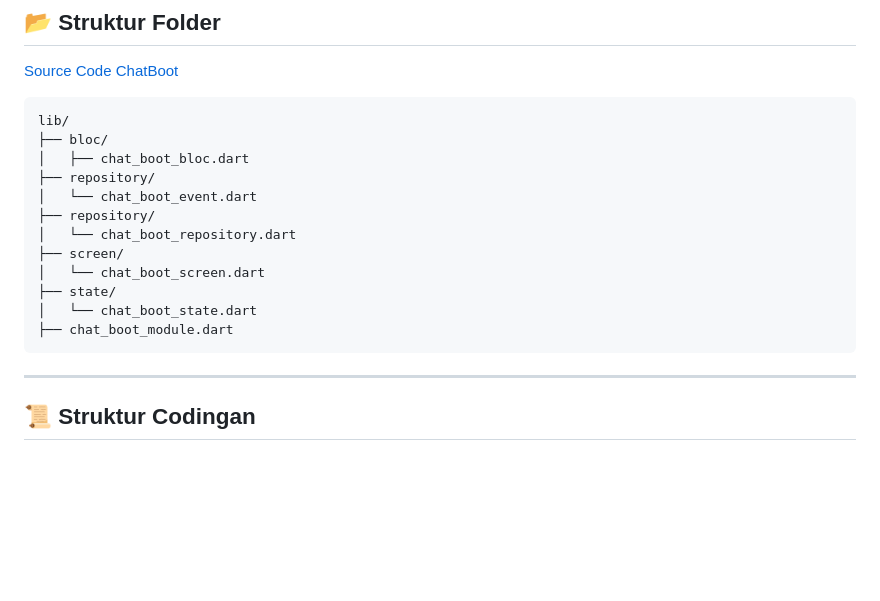
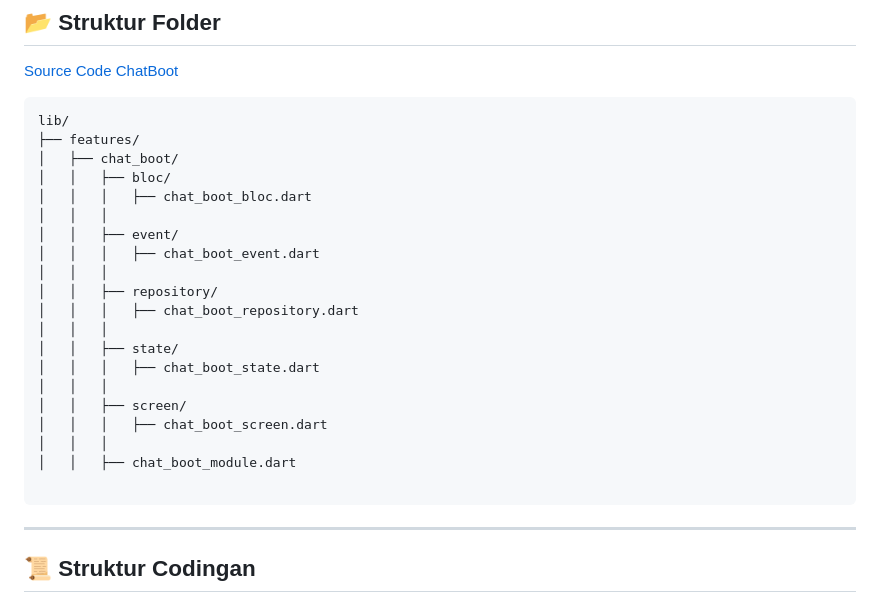
Before and after one commit to naufal-al-munawar251/projek-cartenz, a Markdown page: README.md, the part around the change. GitHub-like rendering; blank space fills up the shorter version.

````diff
--- a/README.md
+++ b/README.md
@@ -29,17 +29,25 @@ Proyek ini merupakan aplikasi pembayaran yang sudah saya kerjakan dengan menggun
 
 ```plaintext
 lib/
-├── bloc/
-│   ├── chat_boot_bloc.dart
-├── repository/
-│   └── chat_boot_event.dart
-├── repository/
-│   └── chat_boot_repository.dart
-├── screen/
-│   └── chat_boot_screen.dart
-├── state/
-│   └── chat_boot_state.dart
-├── chat_boot_module.dart
+├── features/
+│   ├── chat_boot/
+│   │   ├── bloc/
+│   │   │   ├── chat_boot_bloc.dart
+│   │   │
+│   │   ├── event/
+│   │   │   ├── chat_boot_event.dart
+│   │   │
+│   │   ├── repository/
+│   │   │   ├── chat_boot_repository.dart
+│   │   │
+│   │   ├── state/
+│   │   │   ├── chat_boot_state.dart
+│   │   │
+│   │   ├── screen/
+│   │   │   ├── chat_boot_screen.dart
+│   │   │
+│   │   ├── chat_boot_module.dart
+
 ```
 
 ---
````
